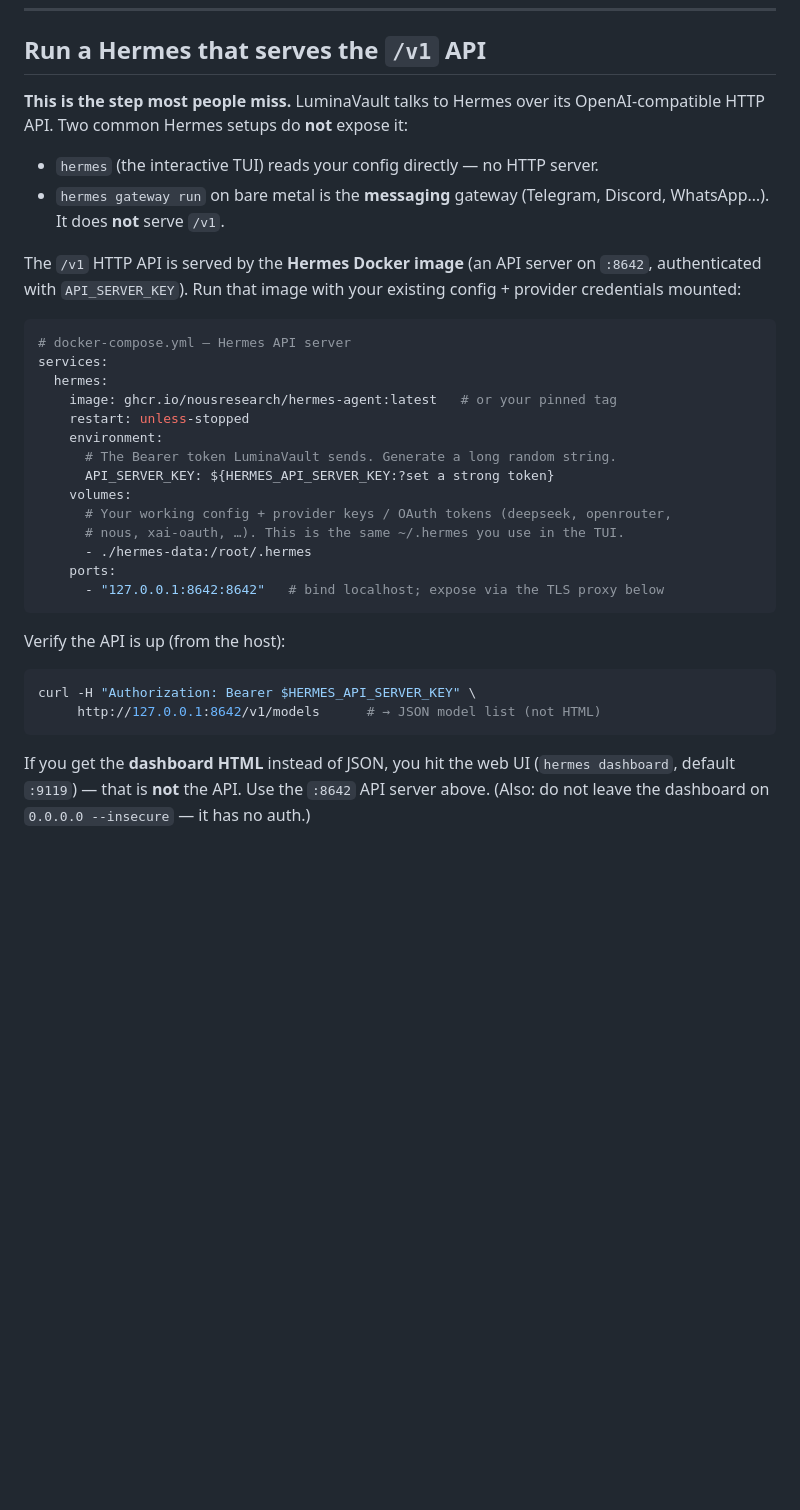
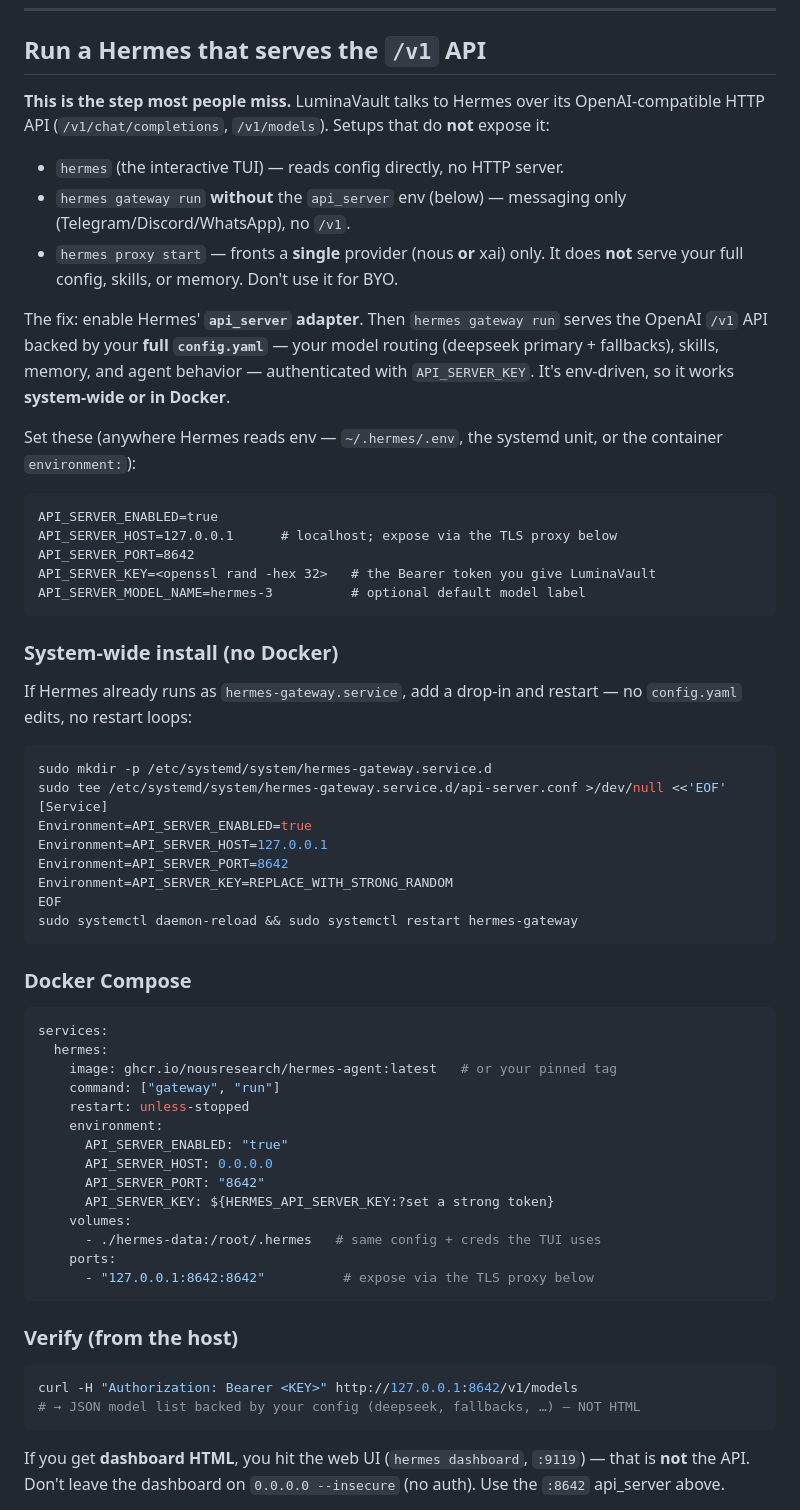
Before and after one commit to LuminaVault/LuminaVaultServer, a Markdown page: docs/byo-hermes.md, the part around one of its changes. GitHub-like rendering; blank space fills up the shorter version.

Commit message:
docs(byo-hermes): full /v1 via api_server adapter, not the proxy
The OpenAI /v1 API that serves the user's FULL Hermes (deepseek + fallback
chain + skills + memory) is the gateway `api_server` adapter, enabled via
API_SERVER_* env — works system-wide (systemd drop-in) or in Docker, no
config.yaml rewrite. `hermes proxy` (single provider nous/xai) is the wrong
tool. Adds the env recipe for both, a features-vs-data table (what runs on
your Hermes vs what stays in LuminaVault), and an auth warning: use
API_SERVER_KEY as Bearer, never SSH credentials.

Co-Authored-By: Claude Opus 4.8 <noreply@anthropic.com>

````diff
--- a/docs/byo-hermes.md
+++ b/docs/byo-hermes.md
@@ -38,42 +38,75 @@ Requirements:
 ## Run a Hermes that serves the `/v1` API
 
 **This is the step most people miss.** LuminaVault talks to Hermes over its
-OpenAI-compatible HTTP API. Two common Hermes setups do **not** expose it:
+OpenAI-compatible HTTP API (`/v1/chat/completions`, `/v1/models`). Setups that do
+**not** expose it:
 
-- `hermes` (the interactive TUI) reads your config directly — no HTTP server.
-- `hermes gateway run` on bare metal is the **messaging** gateway (Telegram,
-  Discord, WhatsApp…). It does **not** serve `/v1`.
+- `hermes` (the interactive TUI) — reads config directly, no HTTP server.
+- `hermes gateway run` **without** the `api_server` env (below) — messaging only
+  (Telegram/Discord/WhatsApp), no `/v1`.
+- `hermes proxy start` — fronts a **single** provider (nous **or** xai) only. It
+  does **not** serve your full config, skills, or memory. Don't use it for BYO.
 
-The `/v1` HTTP API is served by the **Hermes Docker image** (an API server on
-`:8642`, authenticated with `API_SERVER_KEY`). Run that image with your existing
-config + provider credentials mounted:
+The fix: enable Hermes' **`api_server` adapter**. Then `hermes gateway run` serves
+the OpenAI `/v1` API backed by your **full `config.yaml`** — your model routing
+(deepseek primary + fallbacks), skills, memory, and agent behavior — authenticated
+with `API_SERVER_KEY`. It's env-driven, so it works **system-wide or in Docker**.
+
+Set these (anywhere Hermes reads env — `~/.hermes/.env`, the systemd unit, or the
+container `environment:`):
+
+```
+API_SERVER_ENABLED=true
+API_SERVER_HOST=127.0.0.1      # localhost; expose via the TLS proxy below
+API_SERVER_PORT=8642
+API_SERVER_KEY=<openssl rand -hex 32>   # the Bearer token you give LuminaVault
+API_SERVER_MODEL_NAME=hermes-3          # optional default model label
+```
+
+### System-wide install (no Docker)
+
+If Hermes already runs as `hermes-gateway.service`, add a drop-in and restart —
+no `config.yaml` edits, no restart loops:
+
+```sh
+sudo mkdir -p /etc/systemd/system/hermes-gateway.service.d
+sudo tee /etc/systemd/system/hermes-gateway.service.d/api-server.conf >/dev/null <<'EOF'
+[Service]
+Environment=API_SERVER_ENABLED=true
+Environment=API_SERVER_HOST=127.0.0.1
+Environment=API_SERVER_PORT=8642
+Environment=API_SERVER_KEY=REPLACE_WITH_STRONG_RANDOM
+EOF
+sudo systemctl daemon-reload && sudo systemctl restart hermes-gateway
+```
+
+### Docker Compose
 
 ```yaml
-# docker-compose.yml — Hermes API server
 services:
   hermes:
     image: ghcr.io/nousresearch/hermes-agent:latest   # or your pinned tag
+    command: ["gateway", "run"]
     restart: unless-stopped
     environment:
-      # The Bearer token LuminaVault sends. Generate a long random string.
+      API_SERVER_ENABLED: "true"
+      API_SERVER_HOST: 0.0.0.0
+      API_SERVER_PORT: "8642"
       API_SERVER_KEY: ${HERMES_API_SERVER_KEY:?set a strong token}
     volumes:
-      # Your working config + provider keys / OAuth tokens (deepseek, openrouter,
-      # nous, xai-oauth, …). This is the same ~/.hermes you use in the TUI.
-      - ./hermes-data:/root/.hermes
+      - ./hermes-data:/root/.hermes   # same config + creds the TUI uses
     ports:
-      - "127.0.0.1:8642:8642"   # bind localhost; expose via the TLS proxy below
+      - "127.0.0.1:8642:8642"          # expose via the TLS proxy below
 ```
 
-Verify the API is up (from the host):
+### Verify (from the host)
 
 ```sh
-curl -H "Authorization: Bearer $HERMES_API_SERVER_KEY" \
-     http://127.0.0.1:8642/v1/models      # → JSON model list (not HTML)
+curl -H "Authorization: Bearer <KEY>" http://127.0.0.1:8642/v1/models
+# → JSON model list backed by your config (deepseek, fallbacks, …) — NOT HTML
 ```
 
-If you get the **dashboard HTML** instead of JSON, you hit the web UI
-(`hermes dashboard`, default `:9119`) — that is **not** the API. Use the
-`:8642` API server above. (Also: do not leave the dashboard on
-`0.0.0.0 --insecure` — it has no auth.)
+If you get **dashboard HTML**, you hit the web UI (`hermes dashboard`, `:9119`) —
+that is **not** the API. Don't leave the dashboard on `0.0.0.0 --insecure` (no
+auth). Use the `:8642` api_server above.
 
````
Also changed, not shown: other parts of docs/byo-hermes.md (+23 -4 lines).
